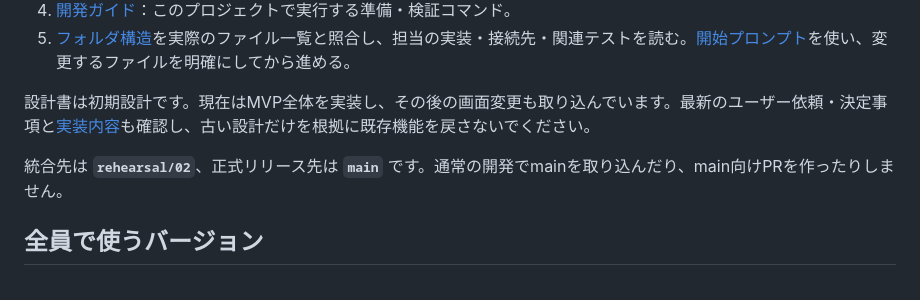
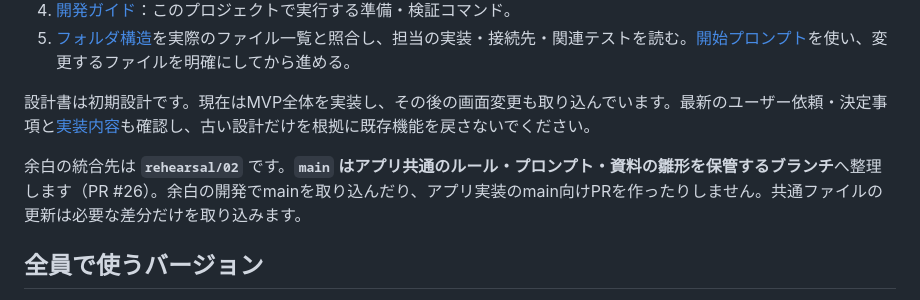
Before and after one commit to mizugramming/SPAJAM2026, a Markdown page: README.md, the part around the change. GitHub-like rendering.

Commit message:
docs: separate app integration from the main shared kit

```diff
--- a/README.md
+++ b/README.md
@@ -20,7 +20,7 @@
 
 設計書は初期設計です。現在はMVP全体を実装し、その後の画面変更も取り込んでいます。最新のユーザー依頼・決定事項と[実装内容](docs/implementation.md)も確認し、古い設計だけを根拠に既存機能を戻さないでください。
 
-統合先は **`rehearsal/02`**、正式リリース先は **`main`** です。通常の開発でmainを取り込んだり、main向けPRを作ったりしません。
+余白の統合先は **`rehearsal/02`** です。**`main` はアプリ共通のルール・プロンプト・資料の雛形を保管するブランチ**へ整理します（PR #26）。余白の開発でmainを取り込んだり、アプリ実装のmain向けPRを作ったりしません。共通ファイルの更新は必要な差分だけを取り込みます。
 
 ## 全員で使うバージョン
 
```
Also changed, not shown: docs/development.md (+4 -2 lines).
